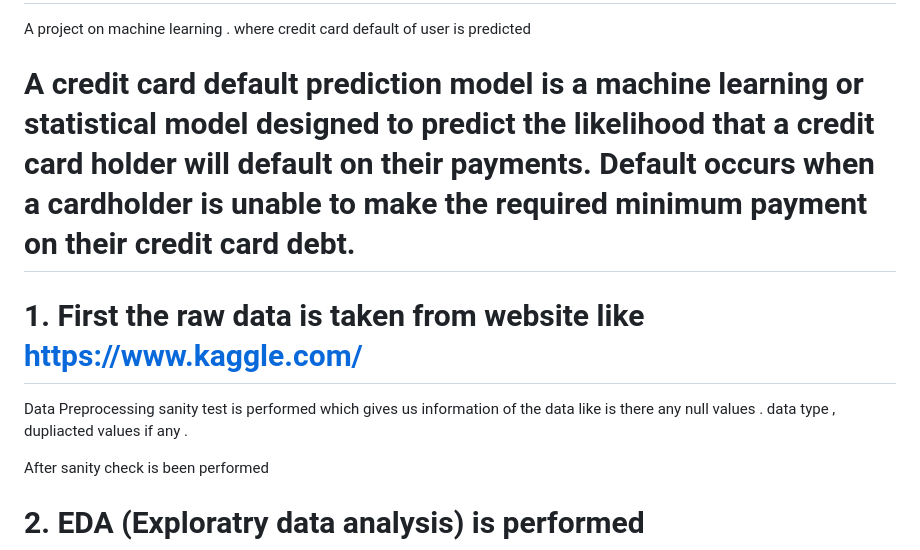
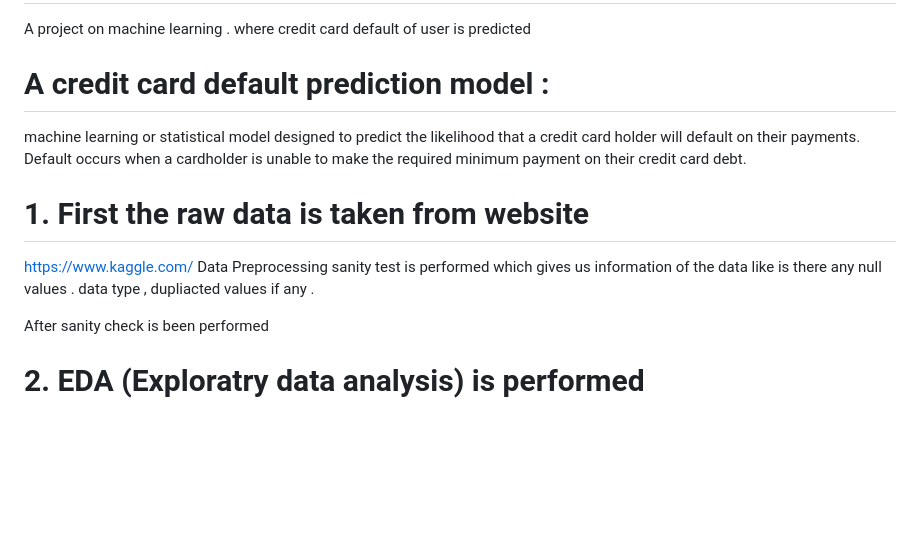
Before and after one commit to niss-13/credit-default-predictor, a Markdown page: README.md, the part around the change. Rendered like a GitHub page; blank space fills up the shorter version.

```diff
--- a/README.md
+++ b/README.md
@@ -1,10 +1,12 @@
 # credit-default-predictor
 A project on machine learning . where credit card default of user is predicted
 
-# A credit card default prediction model is a machine learning or statistical model designed to predict the likelihood that a credit card holder will default on their payments. Default occurs when a cardholder is unable to make the required minimum payment on their credit card debt.
+# A credit card default prediction model :
+machine learning or statistical model designed to predict the likelihood that a credit card holder will default on their payments. Default occurs when a cardholder is unable to make the required minimum payment on their credit card debt.
 
-# 1. First the raw data is taken from website like https://www.kaggle.com/
- Data Preprocessing sanity test is performed which gives us information of the data like is there any null values . data type , dupliacted values if any .
+# 1. First the raw data is taken from website
+https://www.kaggle.com/
+Data Preprocessing sanity test is performed which gives us information of the data like is there any null values . data type , dupliacted values if any .
 
 After sanity check is been performed
 # 2.  EDA (Exploratry data analysis) is performed
```
